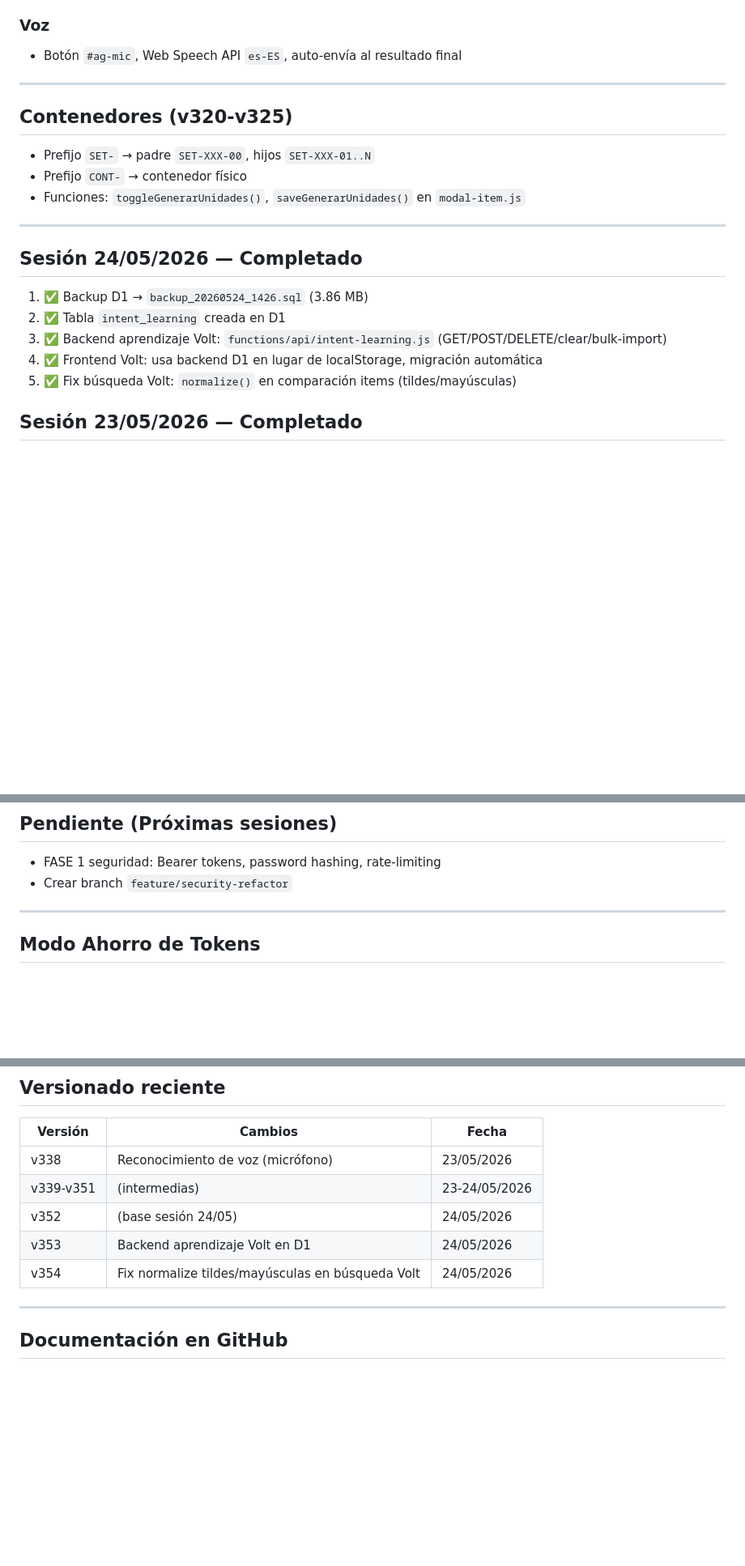
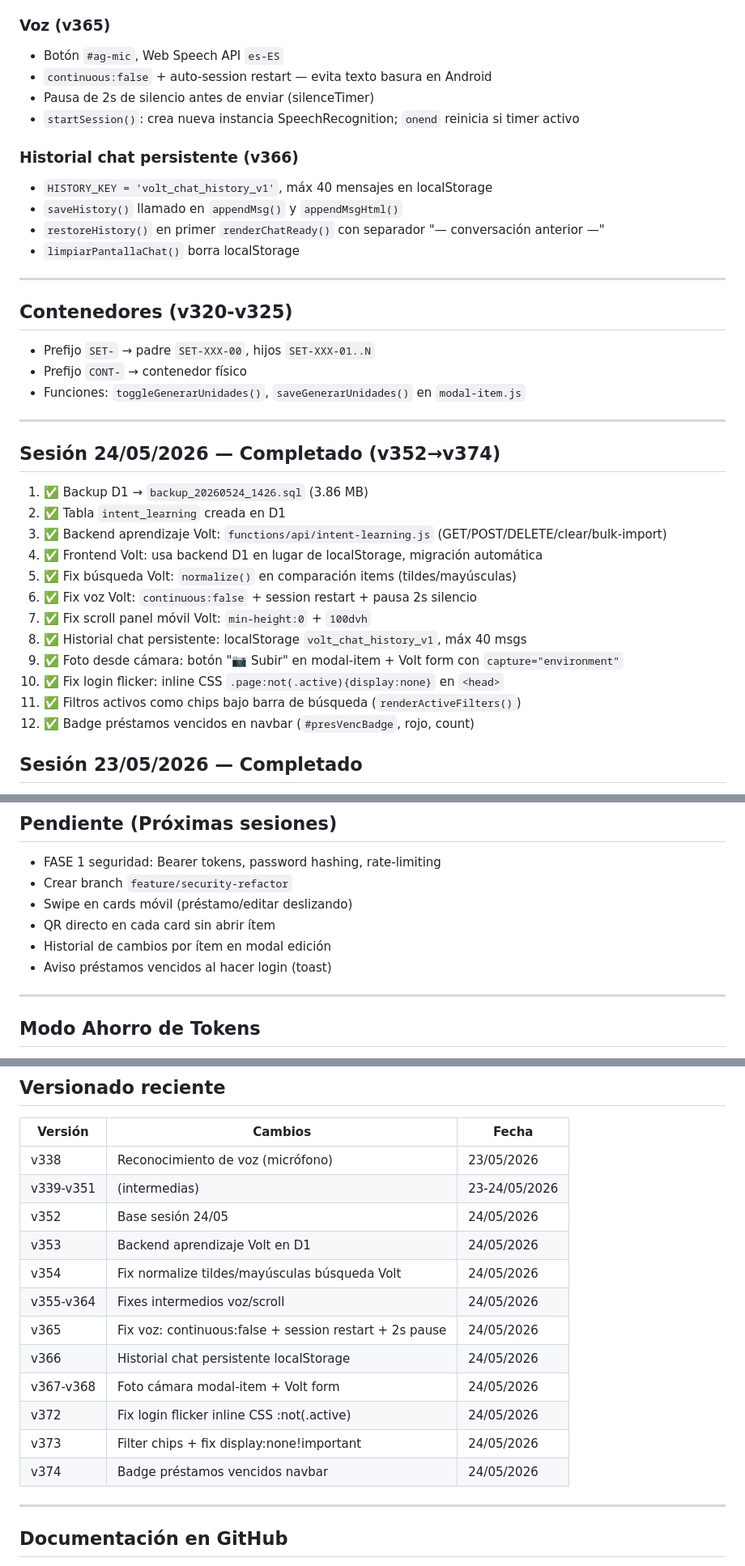
Before and after one commit to slatorre-dev/SQLInventarioElecFP, a Markdown page: claude.md, 3 parts joined by grey strips. Shown at 81% size. Rendered like a GitHub page; blank space fills up the shorter version.

Commit message:
docs: actualizar CLAUDE.md a v374 con sesión 24/05 completa

```diff
--- a/claude.md
+++ b/claude.md
@@ -82,8 +82,17 @@ migrations/             — SQL de migraciones D1
 - `extraerUbicacionDeFrase(q)`: regex armario/estantería/vitrina + busca en `state.inventario`
 - Búsqueda de items usa `normalize()` en ambos lados (fix v354 — antes solo `.toLowerCase()`)
 
-### Voz
-- Botón `#ag-mic`, Web Speech API `es-ES`, auto-envía al resultado final
+### Voz (v365)
+- Botón `#ag-mic`, Web Speech API `es-ES`
+- `continuous:false` + auto-session restart — evita texto basura en Android
+- Pausa de 2s de silencio antes de enviar (silenceTimer)
+- `startSession()`: crea nueva instancia SpeechRecognition; `onend` reinicia si timer activo
+
+### Historial chat persistente (v366)
+- `HISTORY_KEY = 'volt_chat_history_v1'`, máx 40 mensajes en localStorage
+- `saveHistory()` llamado en `appendMsg()` y `appendMsgHtml()`
+- `restoreHistory()` en primer `renderChatReady()` con separador "— conversación anterior —"
+- `limpiarPantallaChat()` borra localStorage
 
 ---
 
@@ -94,13 +103,20 @@ migrations/             — SQL de migraciones D1
 
 ---
 
-## Sesión 24/05/2026 — Completado
+## Sesión 24/05/2026 — Completado (v352→v374)
 
 1. ✅ Backup D1 → `backup_20260524_1426.sql` (3.86 MB)
 2. ✅ Tabla `intent_learning` creada en D1
 3. ✅ Backend aprendizaje Volt: `functions/api/intent-learning.js` (GET/POST/DELETE/clear/bulk-import)
 4. ✅ Frontend Volt: usa backend D1 en lugar de localStorage, migración automática
 5. ✅ Fix búsqueda Volt: `normalize()` en comparación items (tildes/mayúsculas)
+6. ✅ Fix voz Volt: `continuous:false` + session restart + pausa 2s silencio
+7. ✅ Fix scroll panel móvil Volt: `min-height:0` + `100dvh`
+8. ✅ Historial chat persistente: localStorage `volt_chat_history_v1`, máx 40 msgs
+9. ✅ Foto desde cámara: botón "📷 Subir" en modal-item + Volt form con `capture="environment"`
+10. ✅ Fix login flicker: inline CSS `.page:not(.active){display:none}` en `<head>`
+11. ✅ Filtros activos como chips bajo barra de búsqueda (`renderActiveFilters()`)
+12. ✅ Badge préstamos vencidos en navbar (`#presVencBadge`, rojo, count)
 
 ## Sesión 23/05/2026 — Completado
 
@@ -116,6 +132,10 @@ migrations/             — SQL de migraciones D1
 ## Pendiente (Próximas sesiones)
 - FASE 1 seguridad: Bearer tokens, password hashing, rate-limiting
 - Crear branch `feature/security-refactor`
+- Swipe en cards móvil (préstamo/editar deslizando)
+- QR directo en cada card sin abrir ítem
+- Historial de cambios por ítem en modal edición
+- Aviso préstamos vencidos al hacer login (toast)
 
 ---
 
@@ -133,9 +153,16 @@ migrations/             — SQL de migraciones D1
 |---------|---------|-------|
 | v338 | Reconocimiento de voz (micrófono) | 23/05/2026 |
 | v339-v351 | (intermedias) | 23-24/05/2026 |
-| v352 | (base sesión 24/05) | 24/05/2026 |
+| v352 | Base sesión 24/05 | 24/05/2026 |
 | v353 | Backend aprendizaje Volt en D1 | 24/05/2026 |
-| v354 | Fix normalize tildes/mayúsculas en búsqueda Volt | 24/05/2026 |
+| v354 | Fix normalize tildes/mayúsculas búsqueda Volt | 24/05/2026 |
+| v355-v364 | Fixes intermedios voz/scroll | 24/05/2026 |
+| v365 | Fix voz: continuous:false + session restart + 2s pause | 24/05/2026 |
+| v366 | Historial chat persistente localStorage | 24/05/2026 |
+| v367-v368 | Foto cámara modal-item + Volt form | 24/05/2026 |
+| v372 | Fix login flicker inline CSS :not(.active) | 24/05/2026 |
+| v373 | Filter chips + fix display:none!important | 24/05/2026 |
+| v374 | Badge préstamos vencidos navbar | 24/05/2026 |
 
 ---
 
```
Also changed, not shown: other parts of claude.md (+2 -2 lines).
